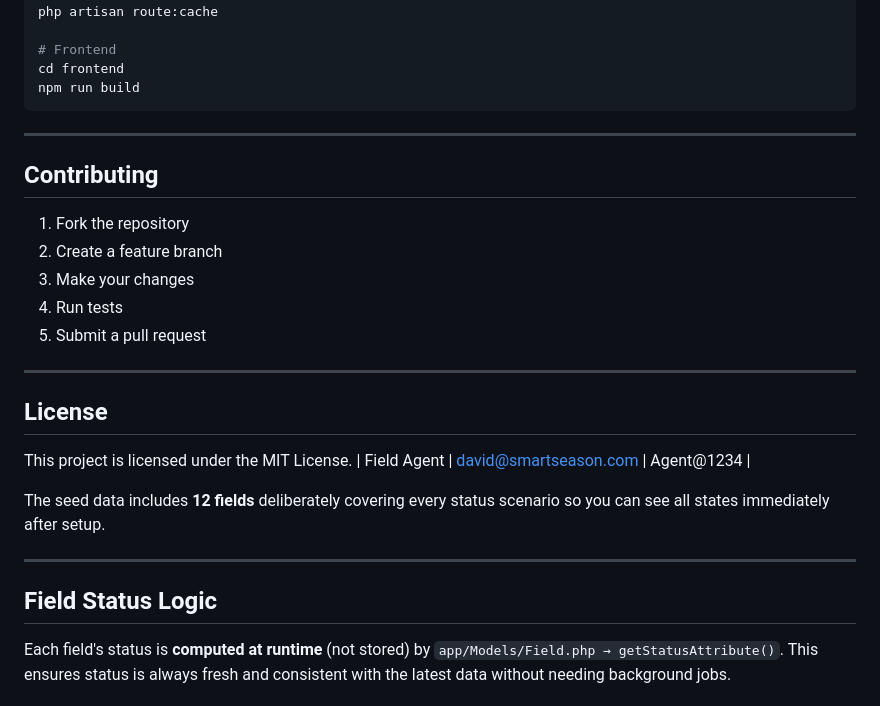
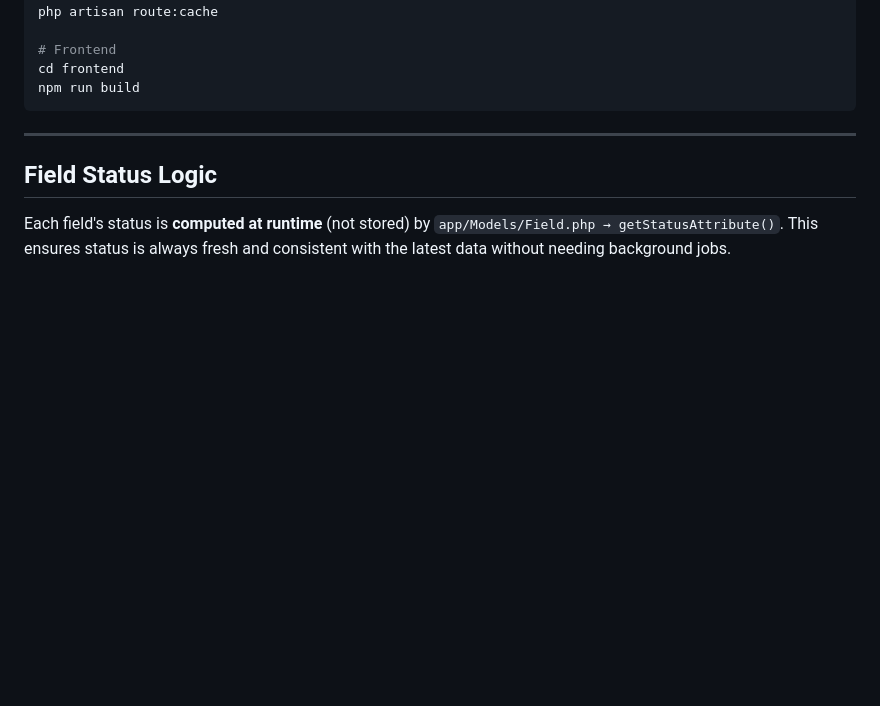
Before and after one commit to onyangolamek7/smartseason.v2, a Markdown page: README.md, the part around one of its changes. Rendered like a GitHub page; blank space fills up the shorter version.

```diff
--- a/README.md
+++ b/README.md
@@ -104,25 +104,6 @@ npm run build
 
 ---
 
-## Contributing
-
-1. Fork the repository
-2. Create a feature branch
-3. Make your changes
-4. Run tests
-5. Submit a pull request
-
----
-
-## License
-
-This project is licensed under the MIT License.
-| Field Agent | david@smartseason.com     | Agent@1234   |
-
-The seed data includes **12 fields** deliberately covering every status scenario so you can see all states immediately after setup.
-
----
-
 ## Field Status Logic
 
 Each field's status is **computed at runtime** (not stored) by `app/Models/Field.php → getStatusAttribute()`. This ensures status is always fresh and consistent with the latest data without needing background jobs.
```
Also changed, not shown: other parts of README.md (+3 -3 lines).
